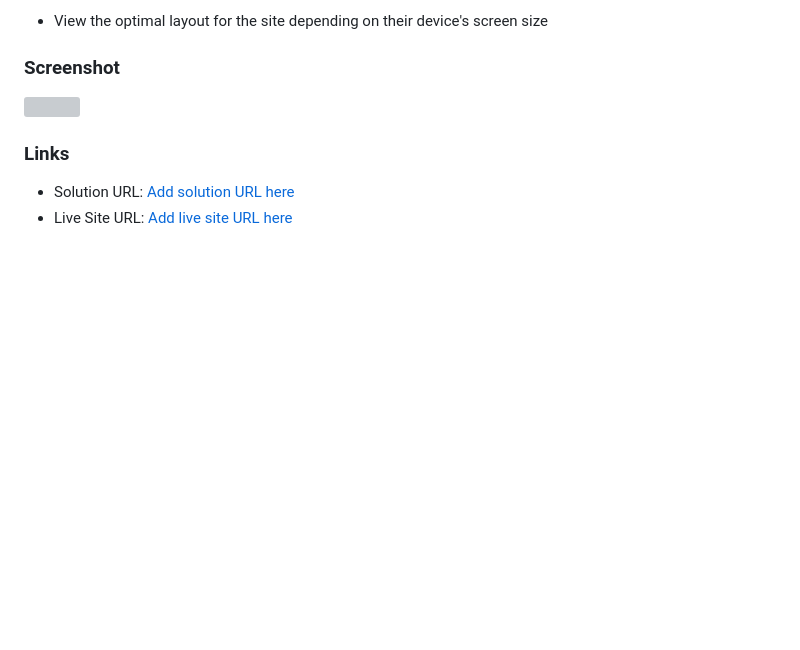
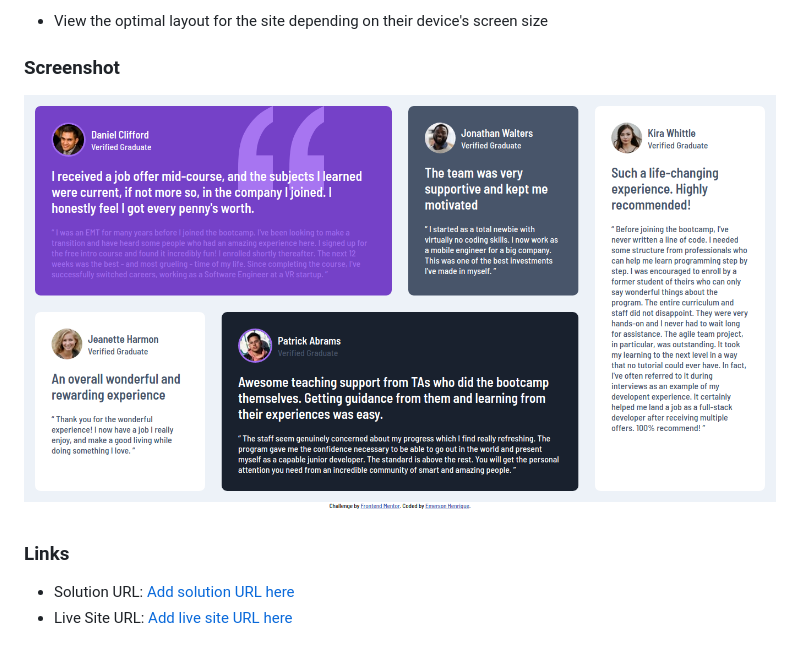
Before and after one commit to emersonhenriquedev/testimonials-grid-section, a Markdown page: README.md, the part around the change. Drawn GitHub-style; pictures changed too: screenshot.png (added); blank space fills up the shorter version; grey boxes are pictures that could not be loaded.

Commit message:
add screenshot

```diff
--- a/README.md
+++ b/README.md
@@ -23,7 +23,7 @@ Users should be able to:
 
 ### Screenshot
 
-![](./screenshot.jpg)
+![](./screenshot.png)
 
 ### Links
 
```
